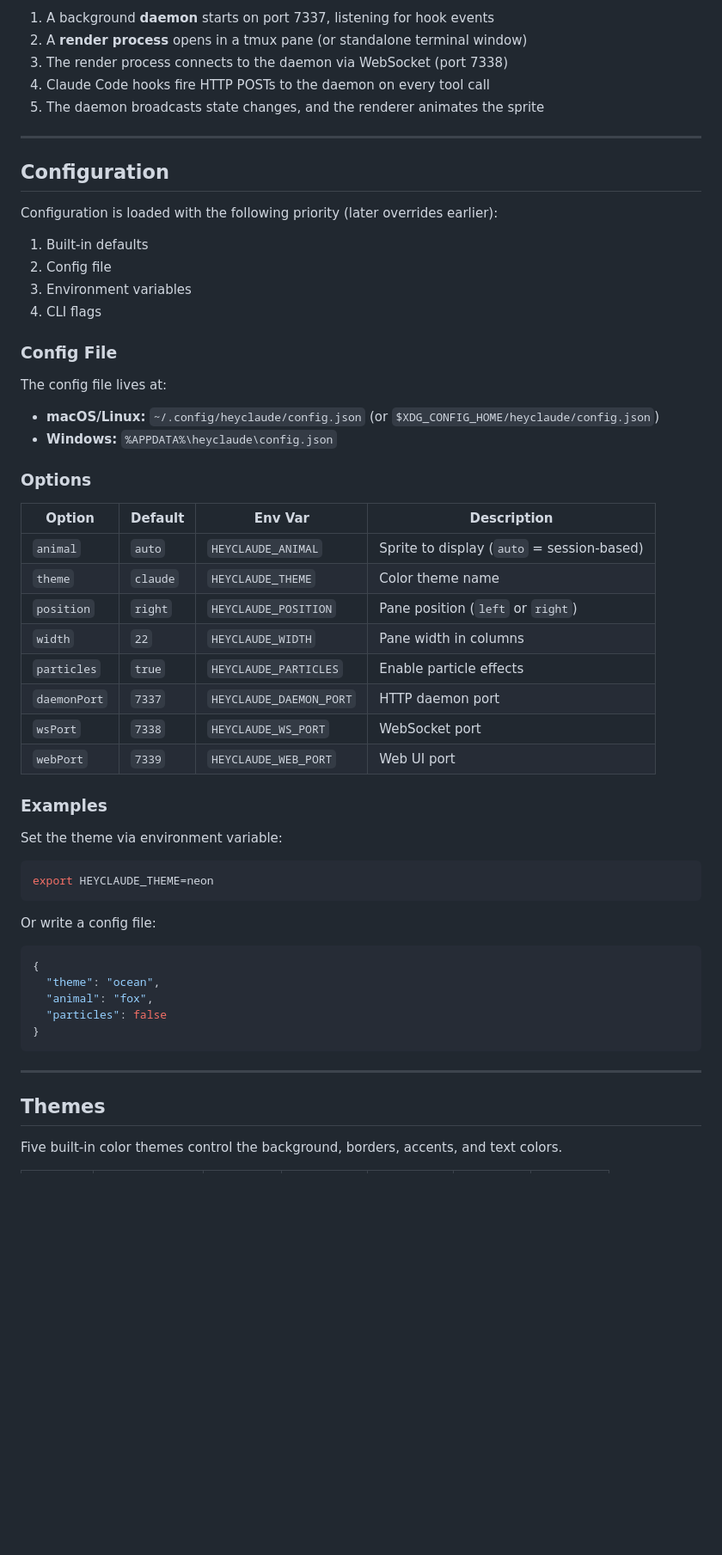
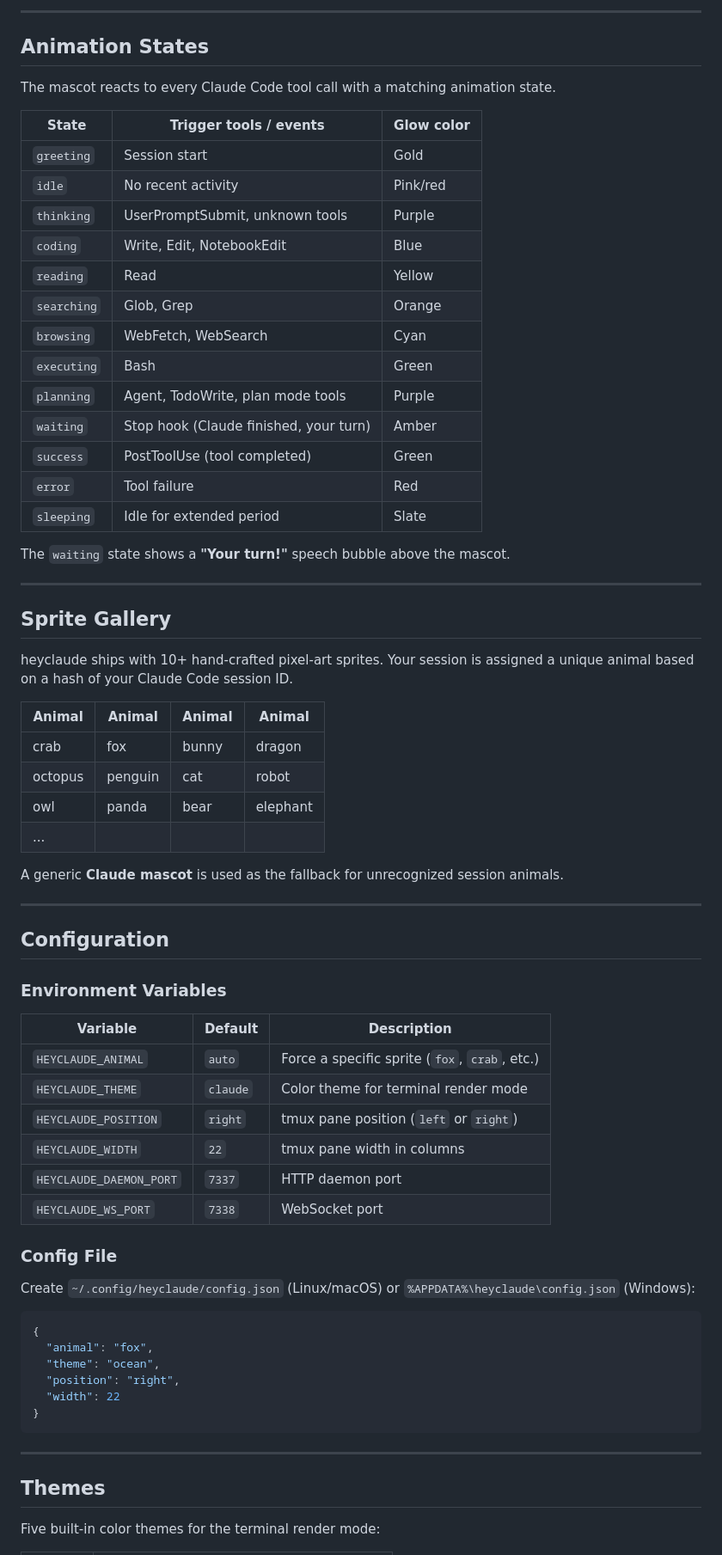
Before and after one commit to atortosaGLa2/heyclaude, a Markdown page: README.md, the part around one of its changes. Shown at 86% size. Drawn GitHub-style; blank space fills up the shorter version.

Commit message:
docs: comprehensive multiplatform README with WSL Edge popup, all modes, architecture
Co-Authored-By: Claude Sonnet 4.6 <noreply@anthropic.com>

````diff
--- a/README.md
+++ b/README.md
@@ -110,56 +161,68 @@ When you run `heyclaude start`:
 
-1. A background **daemon** starts on port 7337, listening for hook events
-2. A **render process** opens in a tmux pane (or standalone terminal window)
-3. The render process connects to the daemon via WebSocket (port 7338)
-4. Claude Code hooks fire HTTP POSTs to the daemon on every tool call
-5. The daemon broadcasts state changes, and the renderer animates the sprite
+---
+
+## Animation States
+
+The mascot reacts to every Claude Code tool call with a matching animation state.
+
+| State       | Trigger tools / events                                | Glow color   |
+|-------------|-------------------------------------------------------|--------------|
+| `greeting`  | Session start                                         | Gold         |
+| `idle`      | No recent activity                                    | Pink/red     |
+| `thinking`  | UserPromptSubmit, unknown tools                       | Purple       |
+| `coding`    | Write, Edit, NotebookEdit                             | Blue         |
+| `reading`   | Read                                                  | Yellow       |
+| `searching` | Glob, Grep                                            | Orange       |
+| `browsing`  | WebFetch, WebSearch                                   | Cyan         |
+| `executing` | Bash                                                  | Green        |
+| `planning`  | Agent, TodoWrite, plan mode tools                     | Purple       |
+| `waiting`   | Stop hook (Claude finished, your turn)                | Amber        |
+| `success`   | PostToolUse (tool completed)                          | Green        |
+| `error`     | Tool failure                                          | Red          |
+| `sleeping`  | Idle for extended period                              | Slate        |
+
+The `waiting` state shows a **"Your turn!"** speech bubble above the mascot.
+
+---
+
+## Sprite Gallery
+
+heyclaude ships with 10+ hand-crafted pixel-art sprites. Your session is assigned a unique animal based on a hash of your Claude Code session ID.
+
+| Animal    | Animal    | Animal    | Animal    |
+|-----------|-----------|-----------|-----------|
+| crab      | fox       | bunny     | dragon    |
+| octopus   | penguin   | cat       | robot     |
+| owl       | panda     | bear      | elephant  |
+| ...       |           |           |           |
+
+A generic **Claude mascot** is used as the fallback for unrecognized session animals.
 
 ---
 
 ## Configuration
 
-Configuration is loaded with the following priority (later overrides earlier):
+### Environment Variables
 
-1. Built-in defaults
-2. Config file
-3. Environment variables
-4. CLI flags
+| Variable                 | Default  | Description                              |
+|--------------------------|----------|------------------------------------------|
+| `HEYCLAUDE_ANIMAL`       | `auto`   | Force a specific sprite (`fox`, `crab`, etc.) |
+| `HEYCLAUDE_THEME`        | `claude` | Color theme for terminal render mode     |
+| `HEYCLAUDE_POSITION`     | `right`  | tmux pane position (`left` or `right`)   |
+| `HEYCLAUDE_WIDTH`        | `22`     | tmux pane width in columns               |
+| `HEYCLAUDE_DAEMON_PORT`  | `7337`   | HTTP daemon port                         |
+| `HEYCLAUDE_WS_PORT`      | `7338`   | WebSocket port                           |
 
 ### Config File
 
-The config file lives at:
-
-- **macOS/Linux:** `~/.config/heyclaude/config.json` (or `$XDG_CONFIG_HOME/heyclaude/config.json`)
-- **Windows:** `%APPDATA%\heyclaude\config.json`
-
-### Options
-
-| Option        | Default   | Env Var                  | Description                              |
-|---------------|-----------|--------------------------|------------------------------------------|
-| `animal`      | `auto`    | `HEYCLAUDE_ANIMAL`       | Sprite to display (`auto` = session-based) |
-| `theme`       | `claude`  | `HEYCLAUDE_THEME`        | Color theme name                         |
-| `position`    | `right`   | `HEYCLAUDE_POSITION`     | Pane position (`left` or `right`)        |
-| `width`       | `22`      | `HEYCLAUDE_WIDTH`        | Pane width in columns                    |
-| `particles`   | `true`    | `HEYCLAUDE_PARTICLES`    | Enable particle effects                  |
-| `daemonPort`  | `7337`    | `HEYCLAUDE_DAEMON_PORT`  | HTTP daemon port                         |
-| `wsPort`      | `7338`    | `HEYCLAUDE_WS_PORT`      | WebSocket port                           |
-| `webPort`     | `7339`    | `HEYCLAUDE_WEB_PORT`     | Web UI port                              |
-
-### Examples
-
-Set the theme via environment variable:
-
-```bash
-export HEYCLAUDE_THEME=neon
-```
-
-Or write a config file:
+Create `~/.config/heyclaude/config.json` (Linux/macOS) or `%APPDATA%\heyclaude\config.json` (Windows):
 
 ```json
 {
+  "animal": "fox",
   "theme": "ocean",
-  "animal": "fox",
-  "particles": false
+  "position": "right",
+  "width": 22
 }
 ```
 
@@ -167,5 +230,5 @@ Or write a config file:
 
 ## Themes
 
-Five built-in color themes control the background, borders, accents, and text colors.
+Five built-in color themes for the terminal render mode:
 
````
Also changed, not shown: other parts of README.md (+202 -151 lines).
